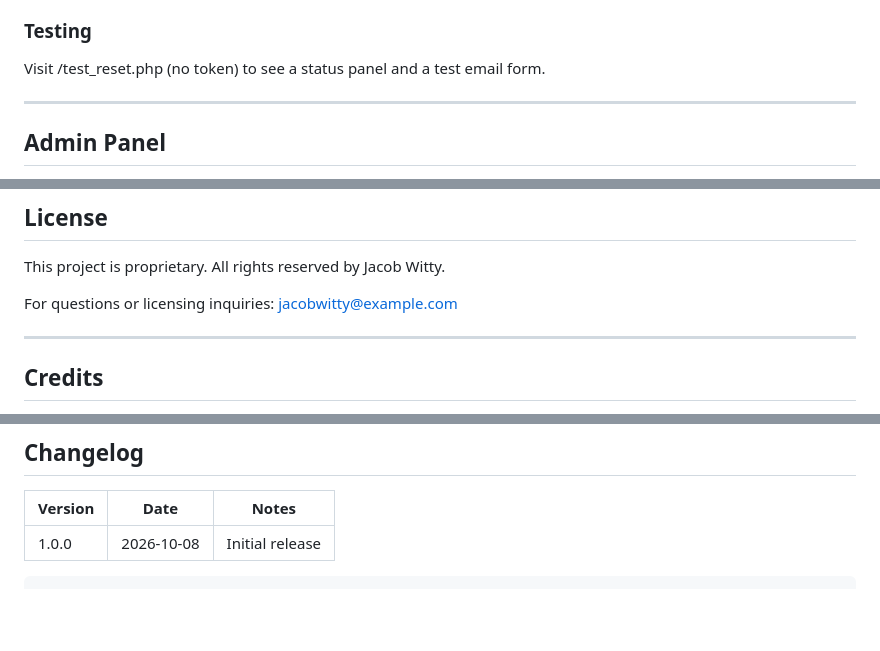
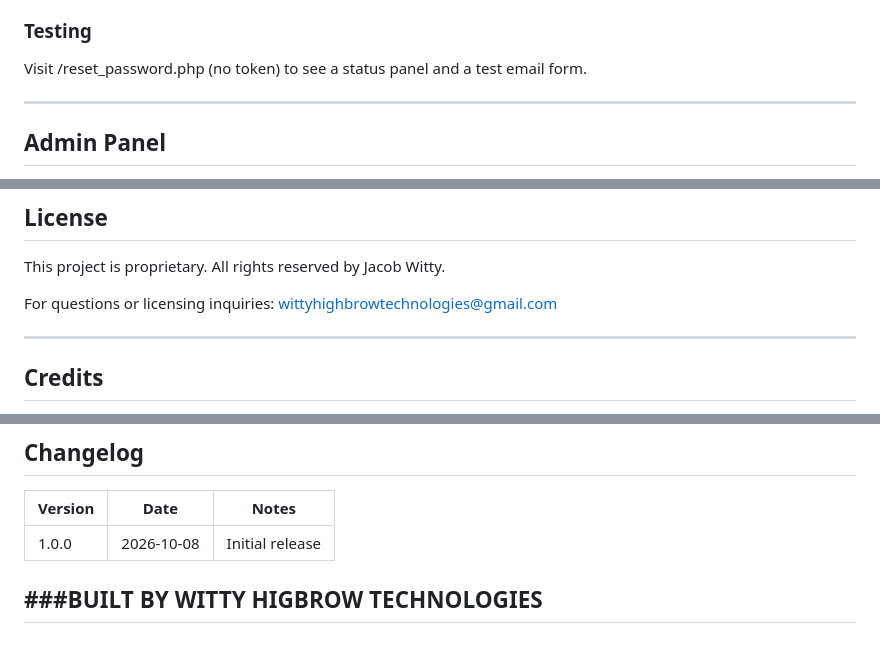
Before and after one commit to jacobkau/Voting-System, a Markdown page: README.md, 3 parts joined by grey strips. Drawn GitHub-style; blank space fills up the shorter version.

````diff
--- a/README.md
+++ b/README.md
@@ -344,7 +344,7 @@ Password resets are sent via EmailJS's HTTP API.
 
 ### Testing
 
-Visit /test_reset.php (no token) to see a status panel and a test email form.
+Visit /reset_password.php (no token) to see a status panel and a test email form.
 
 ---
 
@@ -487,7 +487,7 @@ Whitespace before <?php or an include that outputs. Remove blank lines.
 
 This project is proprietary. All rights reserved by Jacob Witty.
 
-For questions or licensing inquiries: jacobwitty@example.com
+For questions or licensing inquiries: wittyhighbrowtechnologies@gmail.com
 
 ---
 
@@ -507,4 +507,6 @@ For questions or licensing inquiries: jacobwitty@example.com
 | Version | Date | Notes |
 |---|---|---|
 | 1.0.0 | 2026-10-08 | Initial release |
-```
+
+ ###BUILT BY WITTY HIGBROW TECHNOLOGIES
+---
````
Also changed, not shown: other parts of README.md (+3 -3 lines).
